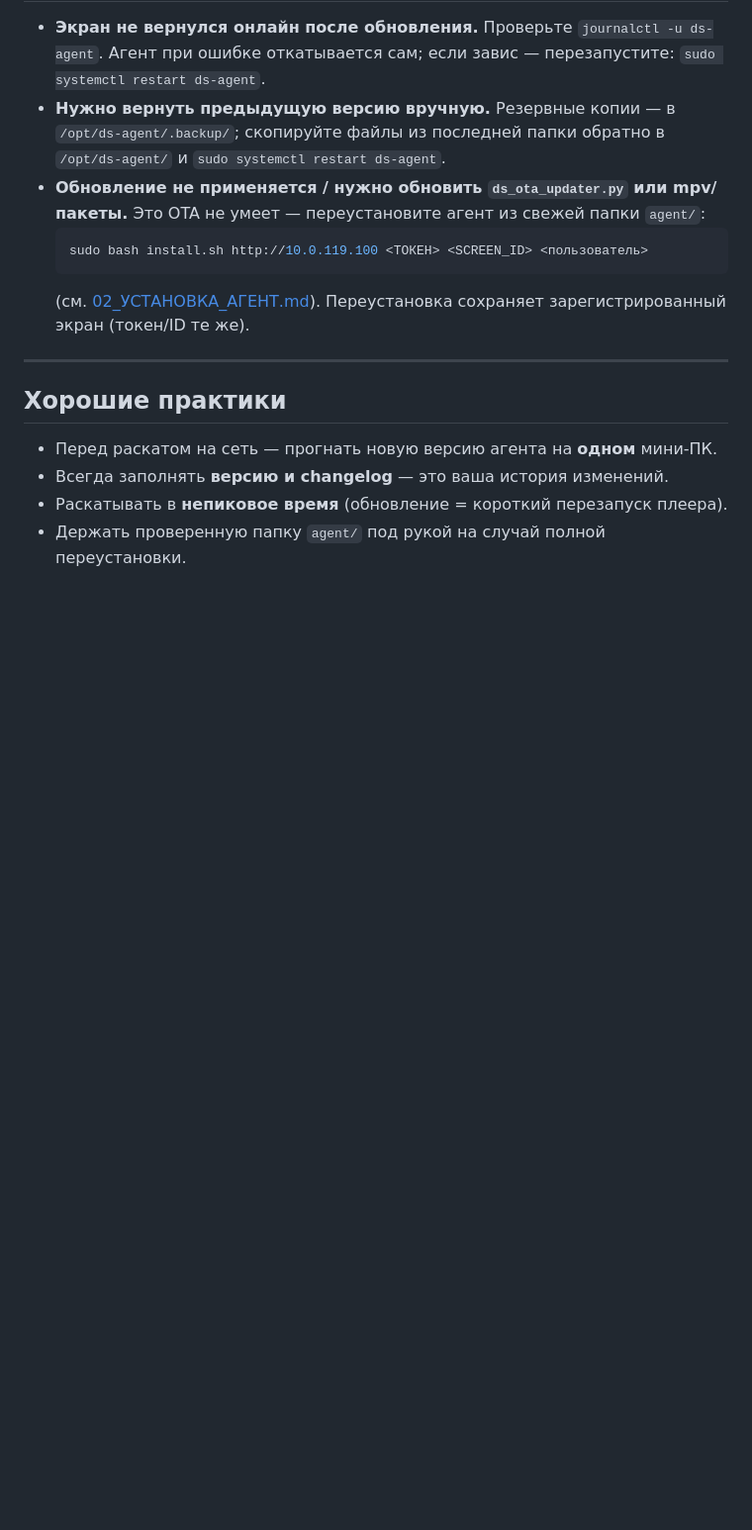
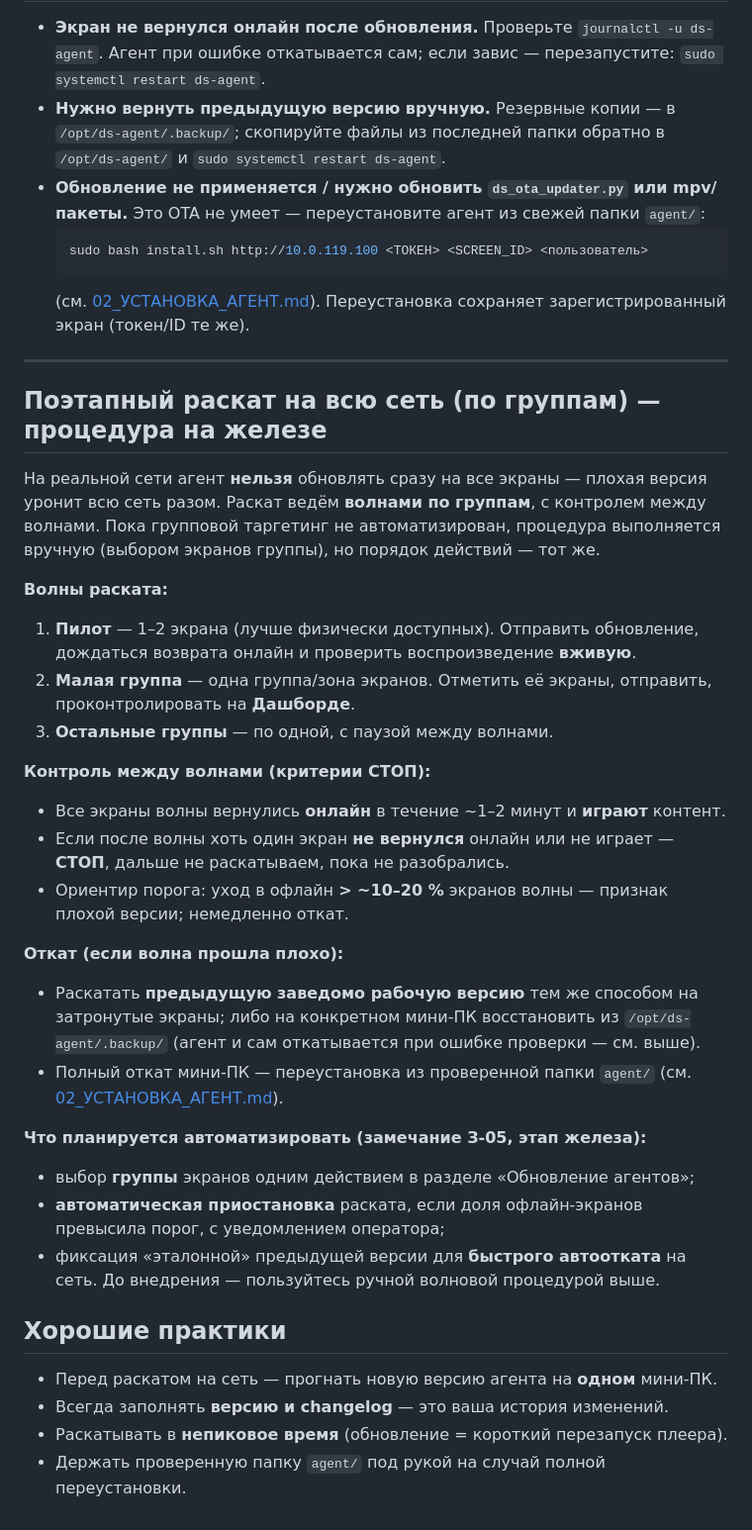
Before and after one commit to mfcdnr-arch/video, a Markdown page: docs/Инструкции/07_ОБНОВЛЕНИЕ_АГЕНТА.md, the part around one of its changes. Shown at 99% size. Drawn GitHub-style; blank space fills up the shorter version.

Commit message:
Docs: процедура поэтапного OTA-раската по группам (план на железо, З-05)
- Уточнение у шага выбора экранов: раскат по отдельным экранам; групповой
  таргетинг одной кнопкой пока не автоматизирован.
- Новый раздел «Поэтапный раскат на всю сеть (по группам)»: волны (пилот →
  малая группа → остальные), критерии СТОП (порог офлайна ~10–20%), процедура
  отката, и что планируется автоматизировать по З-05 на этапе железа.

Co-Authored-By: Claude Opus 4.8 <noreply@anthropic.com>

```diff
--- a/docs/Инструкции/07_ОБНОВЛЕНИЕ_АГЕНТА.md
+++ b/docs/Инструкции/07_ОБНОВЛЕНИЕ_АГЕНТА.md
@@ -87,6 +90,40 @@ pgrep -a mpv                            # плеер запущен
 
 ---
 
+## Поэтапный раскат на всю сеть (по группам) — процедура на железе
+На реальной сети агент **нельзя** обновлять сразу на все экраны — плохая версия
+уронит всю сеть разом. Раскат ведём **волнами по группам**, с контролем между
+волнами. Пока групповой таргетинг не автоматизирован, процедура выполняется
+вручную (выбором экранов группы), но порядок действий — тот же.
+
+**Волны раската:**
+1. **Пилот** — 1–2 экрана (лучше физически доступных). Отправить обновление,
+   дождаться возврата онлайн и проверить воспроизведение **вживую**.
+2. **Малая группа** — одна группа/зона экранов. Отметить её экраны, отправить,
+   проконтролировать на **Дашборде**.
+3. **Остальные группы** — по одной, с паузой между волнами.
+
+**Контроль между волнами (критерии СТОП):**
+- Все экраны волны вернулись **онлайн** в течение ~1–2 минут и **играют** контент.
+- Если после волны хоть один экран **не вернулся** онлайн или не играет —
+  **СТОП**, дальше не раскатываем, пока не разобрались.
+- Ориентир порога: уход в офлайн **> ~10–20 %** экранов волны — признак плохой
+  версии; немедленно откат.
+
+**Откат (если волна прошла плохо):**
+- Раскатать **предыдущую заведомо рабочую версию** тем же способом на затронутые
+  экраны; либо на конкретном мини-ПК восстановить из `/opt/ds-agent/.backup/`
+  (агент и сам откатывается при ошибке проверки — см. выше).
+- Полный откат мини-ПК — переустановка из проверенной папки `agent/`
+  (см. [02_УСТАНОВКА_АГЕНТ.md](02_УСТАНОВКА_АГЕНТ.md)).
+
+**Что планируется автоматизировать (замечание З-05, этап железа):**
+- выбор **группы** экранов одним действием в разделе «Обновление агентов»;
+- **автоматическая приостановка** раската, если доля офлайн-экранов превысила
+  порог, с уведомлением оператора;
+- фиксация «эталонной» предыдущей версии для **быстрого автоотката** на сеть.
+До внедрения — пользуйтесь ручной волновой процедурой выше.
+
 ## Хорошие практики
 - Перед раскатом на сеть — прогнать новую версию агента на **одном** мини-ПК.
 - Всегда заполнять **версию и changelog** — это ваша история изменений.
```
Also changed, not shown: other parts of docs/Инструкции/07_ОБНОВЛЕНИЕ_АГЕНТА.md (+3 -0 lines).
